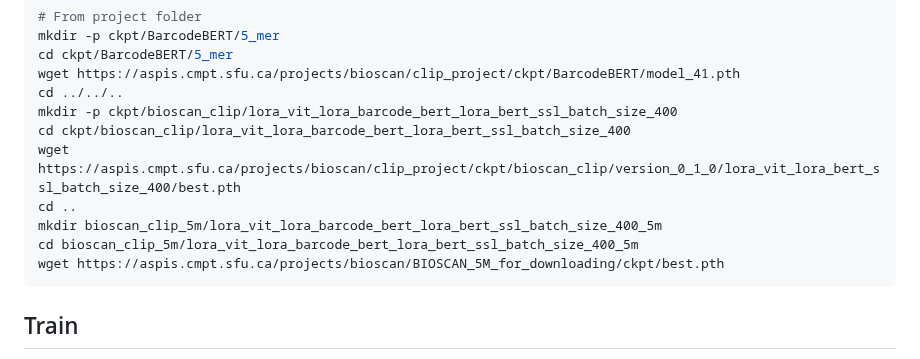
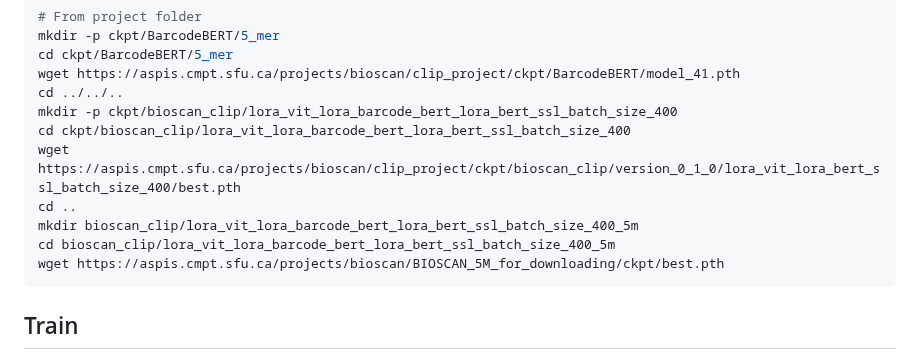
Before and after one commit to bioscan-ml/bioscan-clip, a Markdown page: README.md, the part around the change. GitHub-like rendering.

````diff
--- a/README.md
+++ b/README.md
@@ -104,8 +104,8 @@ mkdir -p ckpt/bioscan_clip/lora_vit_lora_barcode_bert_lora_bert_ssl_batch_size_4
 cd ckpt/bioscan_clip/lora_vit_lora_barcode_bert_lora_bert_ssl_batch_size_400
 wget https://aspis.cmpt.sfu.ca/projects/bioscan/clip_project/ckpt/bioscan_clip/version_0_1_0/lora_vit_lora_bert_ssl_batch_size_400/best.pth
 cd ..
-mkdir bioscan_clip_5m/lora_vit_lora_barcode_bert_lora_bert_ssl_batch_size_400_5m
-cd bioscan_clip_5m/lora_vit_lora_barcode_bert_lora_bert_ssl_batch_size_400_5m
+mkdir bioscan_clip/lora_vit_lora_barcode_bert_lora_bert_ssl_batch_size_400_5m
+cd bioscan_clip/lora_vit_lora_barcode_bert_lora_bert_ssl_batch_size_400_5m
 wget https://aspis.cmpt.sfu.ca/projects/bioscan/BIOSCAN_5M_for_downloading/ckpt/best.pth
 ```
 
````
